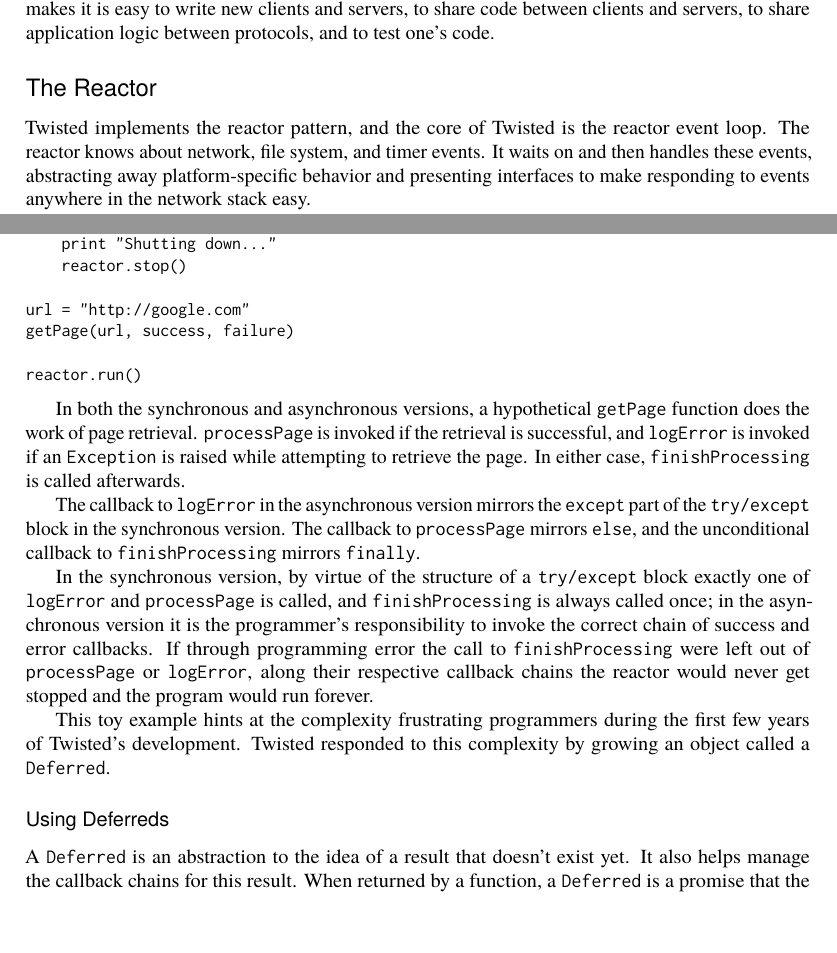
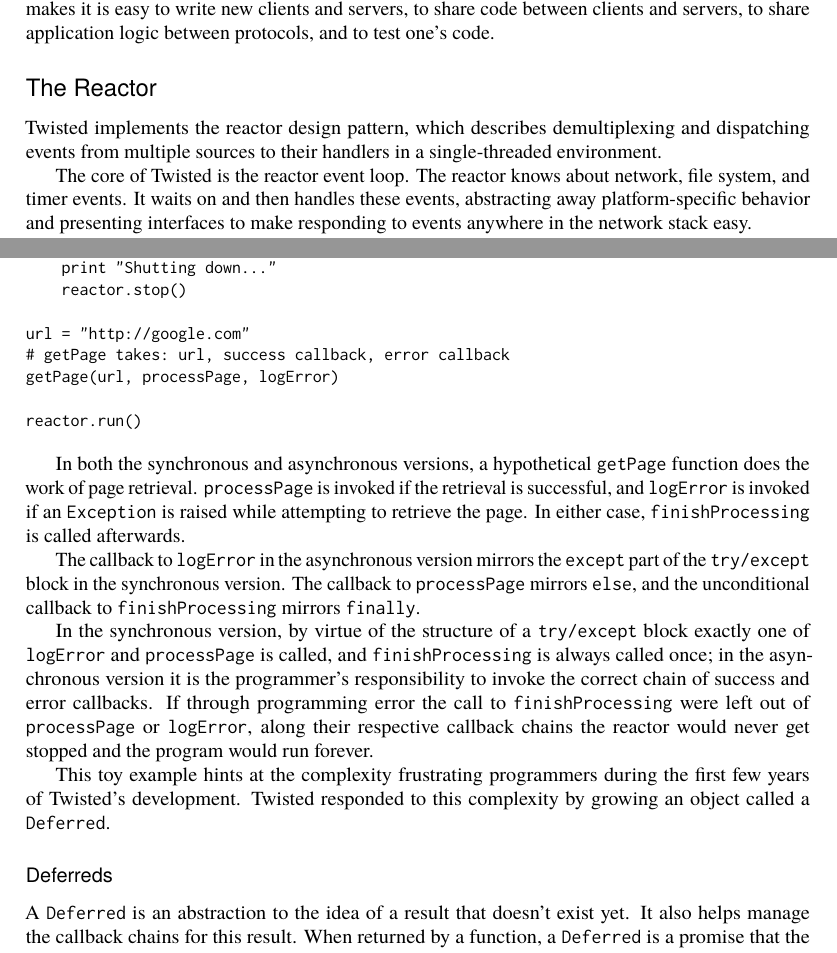
Before and after one commit to catlee/aosa-volume2, a LaTeX thesis (tex/en/aosa2.tex, which reads tex/en/twisted.tex): two parts of pages 304 and 306 of 353, joined at a grey line, cut so that both start at the same text. Compiled offline with pdfLaTeX.

Commit message:
With Jessica's revisions based on tech reviews.
git-svn-id: http://www.aosabook.org/svn/volume2@896 dd5aa6cc-de63-413d-92ad-03a14aac4e6a

```diff
--- a/tex/en/twisted.tex
+++ b/tex/en/twisted.tex
@@ -196,11 +196,14 @@ protocols, and to test one's code.
 
 \begin{aosasect2}{The Reactor}
 
-Twisted implements the reactor pattern, and the core of Twisted is the
-reactor event loop. The reactor knows about network, file system, and timer
-events. It waits on and then handles these events, abstracting away
-platform-specific behavior and presenting interfaces to make responding to
-events anywhere in the network stack easy.
+Twisted implements the reactor design pattern, which describes demultiplexing
+and dispatching events from multiple sources to their handlers in a
+single-threaded environment.
+
+The core of Twisted is the reactor event loop. The reactor knows about network,
+file system, and timer events. It waits on and then handles these events,
+abstracting away platform-specific behavior and presenting interfaces to make
+responding to events anywhere in the network stack easy.
 
 The reactor essentially accomplishes:
 
@@ -301,7 +304,8 @@ def finishProcessing(value):
     reactor.stop()
 
 url = "http://google.com"
-getPage(url, success, failure)
+# getPage takes: url, success callback, error callback
+getPage(url, processPage, logError)
 
 reactor.run()
 \end{verbatim}
@@ -333,7 +337,7 @@ This toy example hints at the complexity frustrating programmers during the
 first few years of Twisted's development. Twisted responded to this complexity
 by growing an object called a \code{Deferred}.
 
-\begin{aosasect3}{Using Deferreds}
+\begin{aosasect3}{Deferreds}
 
 A \code{Deferred} is an abstraction to the idea of a result that
 doesn't exist yet. It also helps manage the callback chains for this
```
Also changed, not shown: tex/en/twisted.tex (16 more changed lines).
